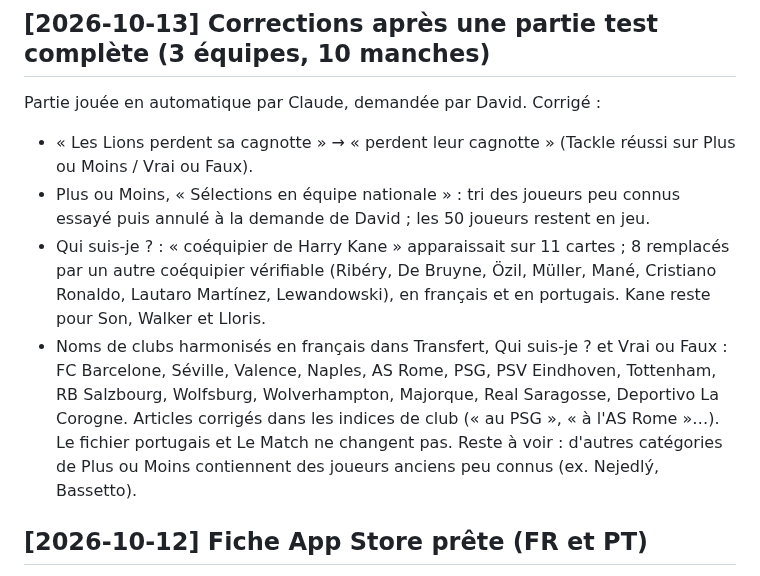
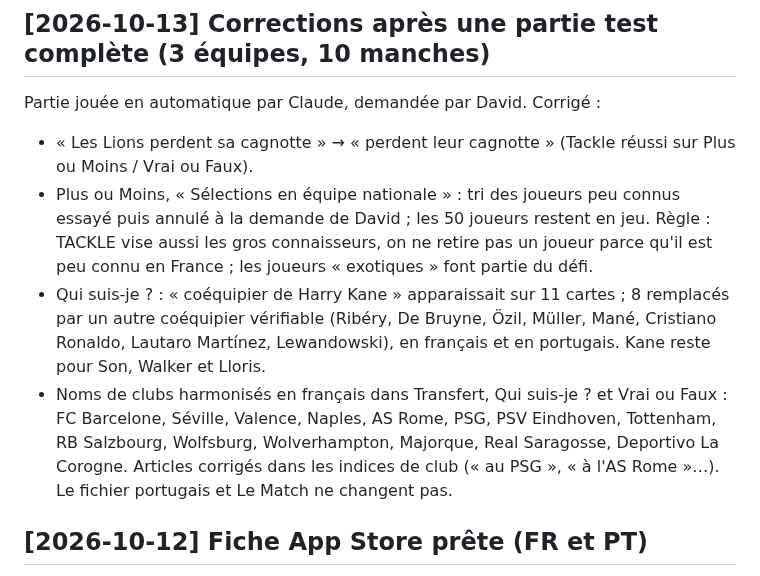
Before and after one commit to Dacloccortexa/game-project, a Markdown page: docs/DECISIONS.md, the part around the change. Rendered like a GitHub page.

Commit message:
DECISIONS : on garde les joueurs peu connus, le jeu vise aussi les connaisseurs
Co-Authored-By: Claude Opus 5.5 <noreply@anthropic.com>
Claude-Session: https://claude.ai/code/session_01XzgcFojfNqY5zkoT8wRxxV

```diff
--- a/docs/DECISIONS.md
+++ b/docs/DECISIONS.md
@@ -3,10 +3,9 @@
 ## [2026-10-13] Corrections après une partie test complète (3 équipes, 10 manches)
 Partie jouée en automatique par Claude, demandée par David. Corrigé :
 - « Les Lions perdent sa cagnotte » → « perdent leur cagnotte » (Tackle réussi sur Plus ou Moins / Vrai ou Faux).
-- Plus ou Moins, « Sélections en équipe nationale » : tri des joueurs peu connus essayé puis annulé à la demande de David ; les 50 joueurs restent en jeu.
+- Plus ou Moins, « Sélections en équipe nationale » : tri des joueurs peu connus essayé puis annulé à la demande de David ; les 50 joueurs restent en jeu. Règle : TACKLE vise aussi les gros connaisseurs, on ne retire pas un joueur parce qu'il est peu connu en France ; les joueurs « exotiques » font partie du défi.
 - Qui suis-je ? : « coéquipier de Harry Kane » apparaissait sur 11 cartes ; 8 remplacés par un autre coéquipier vérifiable (Ribéry, De Bruyne, Özil, Müller, Mané, Cristiano Ronaldo, Lautaro Martínez, Lewandowski), en français et en portugais. Kane reste pour Son, Walker et Lloris.
 - Noms de clubs harmonisés en français dans Transfert, Qui suis-je ? et Vrai ou Faux : FC Barcelone, Séville, Valence, Naples, AS Rome, PSG, PSV Eindhoven, Tottenham, RB Salzbourg, Wolfsburg, Wolverhampton, Majorque, Real Saragosse, Deportivo La Corogne. Articles corrigés dans les indices de club (« au PSG », « à l'AS Rome »…). Le fichier portugais et Le Match ne changent pas.
-Reste à voir : d'autres catégories de Plus ou Moins contiennent des joueurs anciens peu connus (ex. Nejedlý, Bassetto).
 
 ## [2026-10-12] Fiche App Store prête (FR et PT)
 Textes de la fiche (nom, sous-titre « Le quiz foot entre potes », texte promotionnel repris de la phrase de campagne, description, mots-clés, catégorie Jeux → Quiz et Famille, âge 4+, données collectées) dans `docs/APP_STORE_FICHE.md`. Cinq captures par langue, avec une phrase en haut : Transfert pendant la course au Tackle, choix de l'équipe qui a tacklé, Le Match, Qui suis-je ?, cagnotte de Plus ou Moins. Scores et numéro de manche posés à la main pour l'image. À refaire si l'interface change avant la sortie.
```
